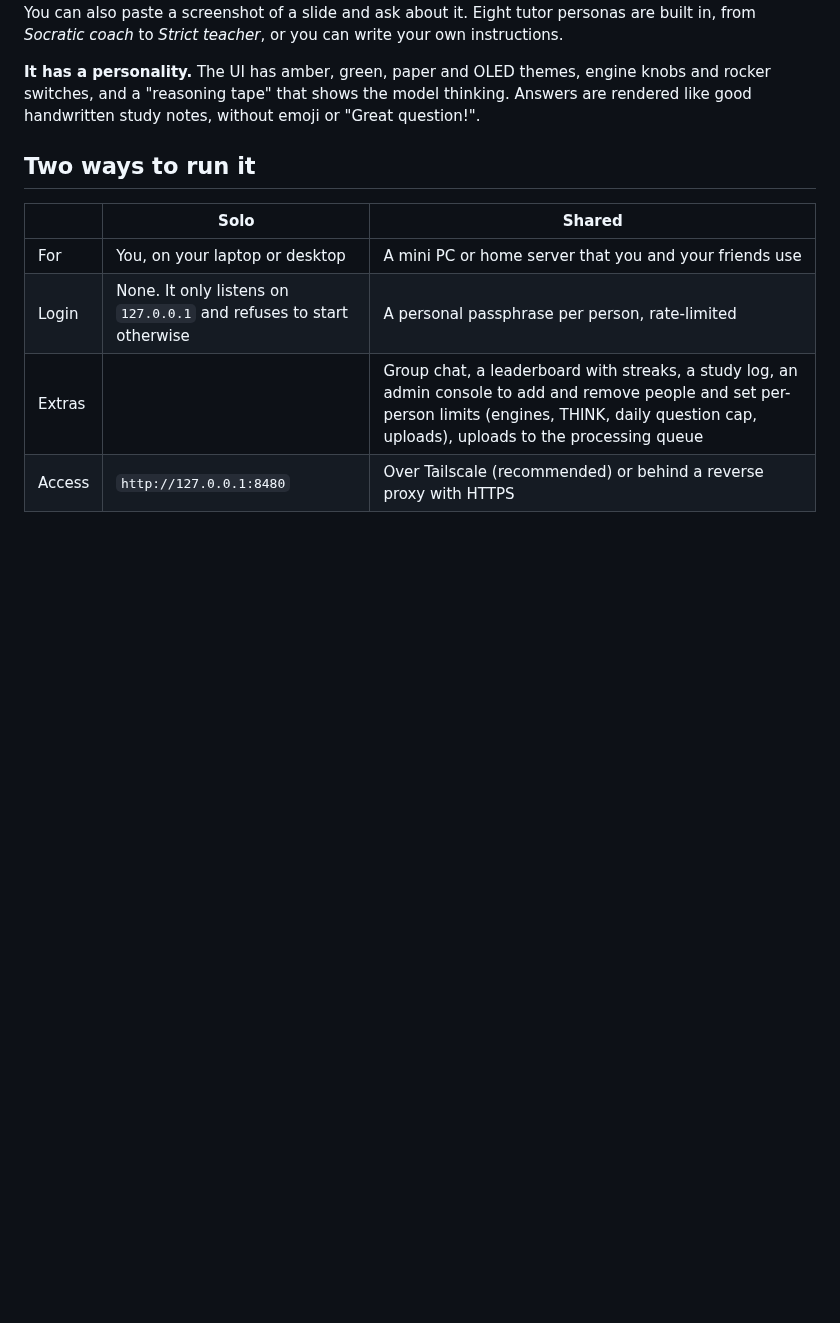
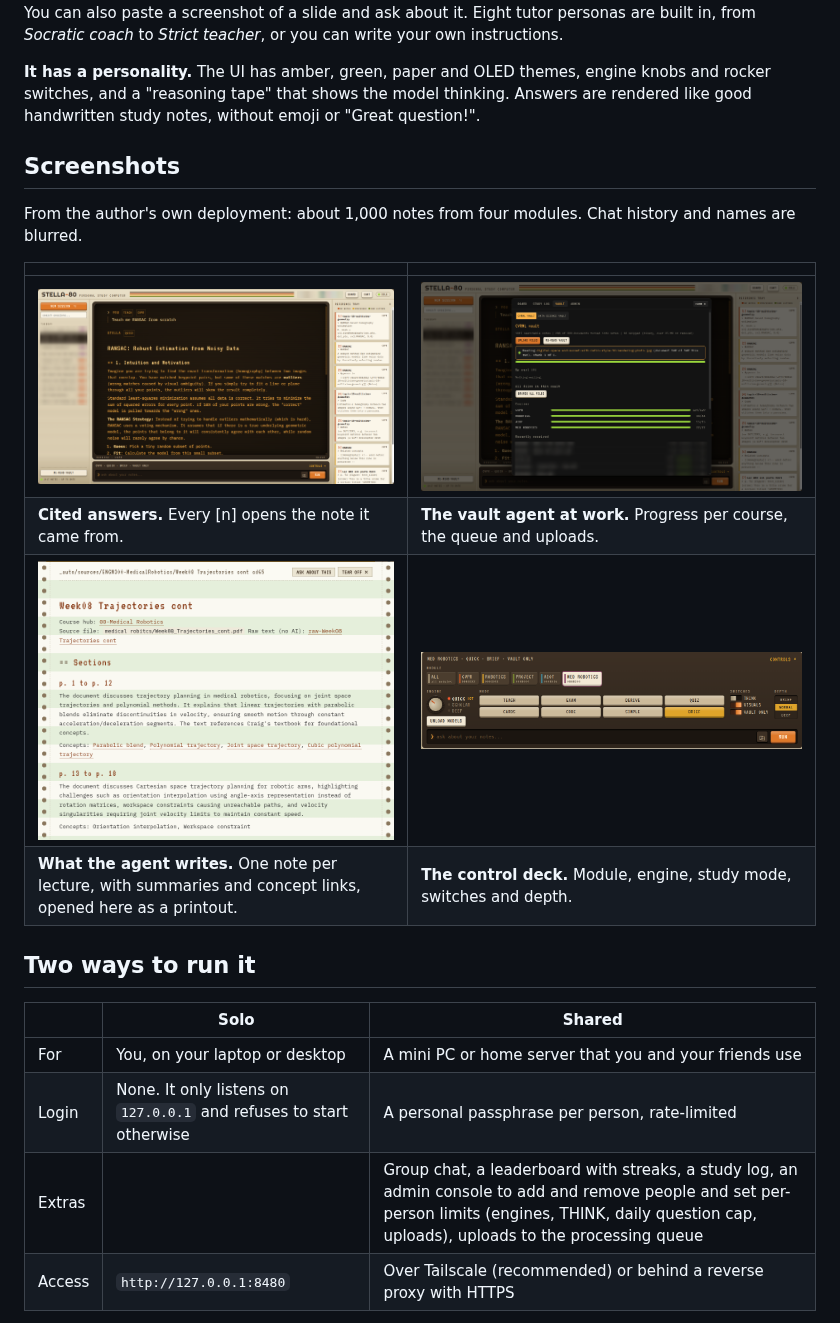
Before and after one commit to 023b/stella80, a Markdown page: README.md, the part around one of its changes. Drawn GitHub-style; pictures changed too: docs/screenshots/answer.png (added), docs/screenshots/controls.png (added), docs/screenshots/printout.png (added); blank space fills up the shorter version.

Commit message:
Add screenshots to the README
Five screenshots from a real deployment: the main screen, a cited answer,
the vault tab, a processed note and the control deck. Names, chat history
and file names are blurred.

Co-Authored-By: Claude Opus 5.5 <noreply@anthropic.com>

```diff
--- a/README.md
+++ b/README.md
@@ -62,6 +60,17 @@ paste a screenshot of a slide and ask about it. Eight tutor personas are built i
 **It has a personality.**
 The UI has amber, green, paper and OLED themes, engine knobs and rocker switches, and a "reasoning tape" that shows
 the model thinking. Answers are rendered like good handwritten study notes, without emoji or "Great question!".
+
+## Screenshots
+
+From the author's own deployment: about 1,000 notes from four modules. Chat history and names are blurred.
+
+| | |
+|---|---|
+| ![A TEACH answer on RANSAC, every claim cited to a numbered source](docs/screenshots/answer.png) | ![The vault tab: agent progress per course and the processing queue](docs/screenshots/vault.png) |
+| **Cited answers.** Every [n] opens the note it came from. | **The vault agent at work.** Progress per course, the queue and uploads. |
+| ![A processed lecture note opened as a printout: section summaries and linked concepts](docs/screenshots/printout.png) | ![The control deck: module selector, engine knob, study modes, switches and depth](docs/screenshots/controls.png) |
+| **What the agent writes.** One note per lecture, with summaries and concept links, opened here as a printout. | **The control deck.** Module, engine, study mode, switches and depth. |
 
 ## Two ways to run it
 
```
Also changed, not shown: other parts of README.md (+1 -3 lines), docs/screenshots/terminal.png (added).
